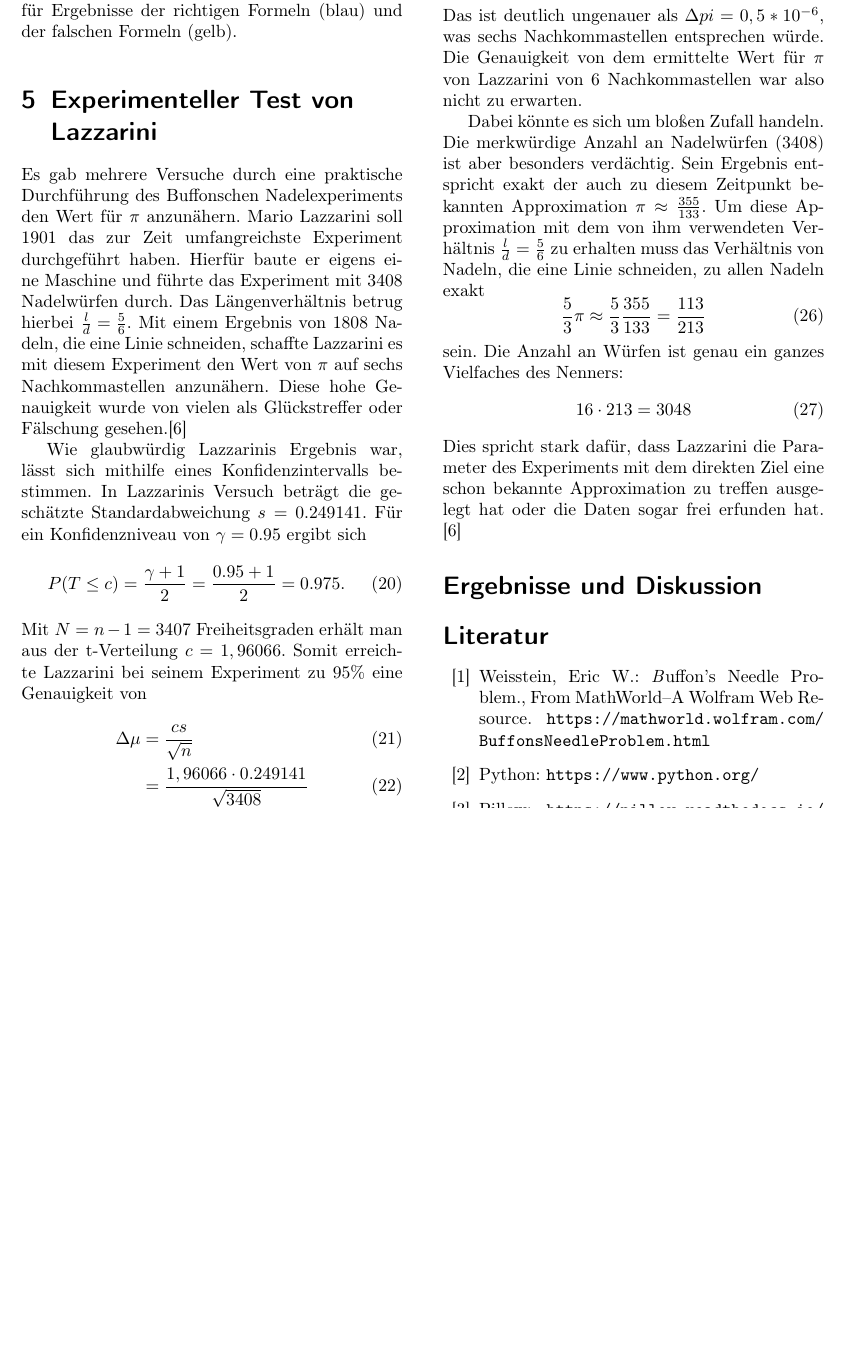
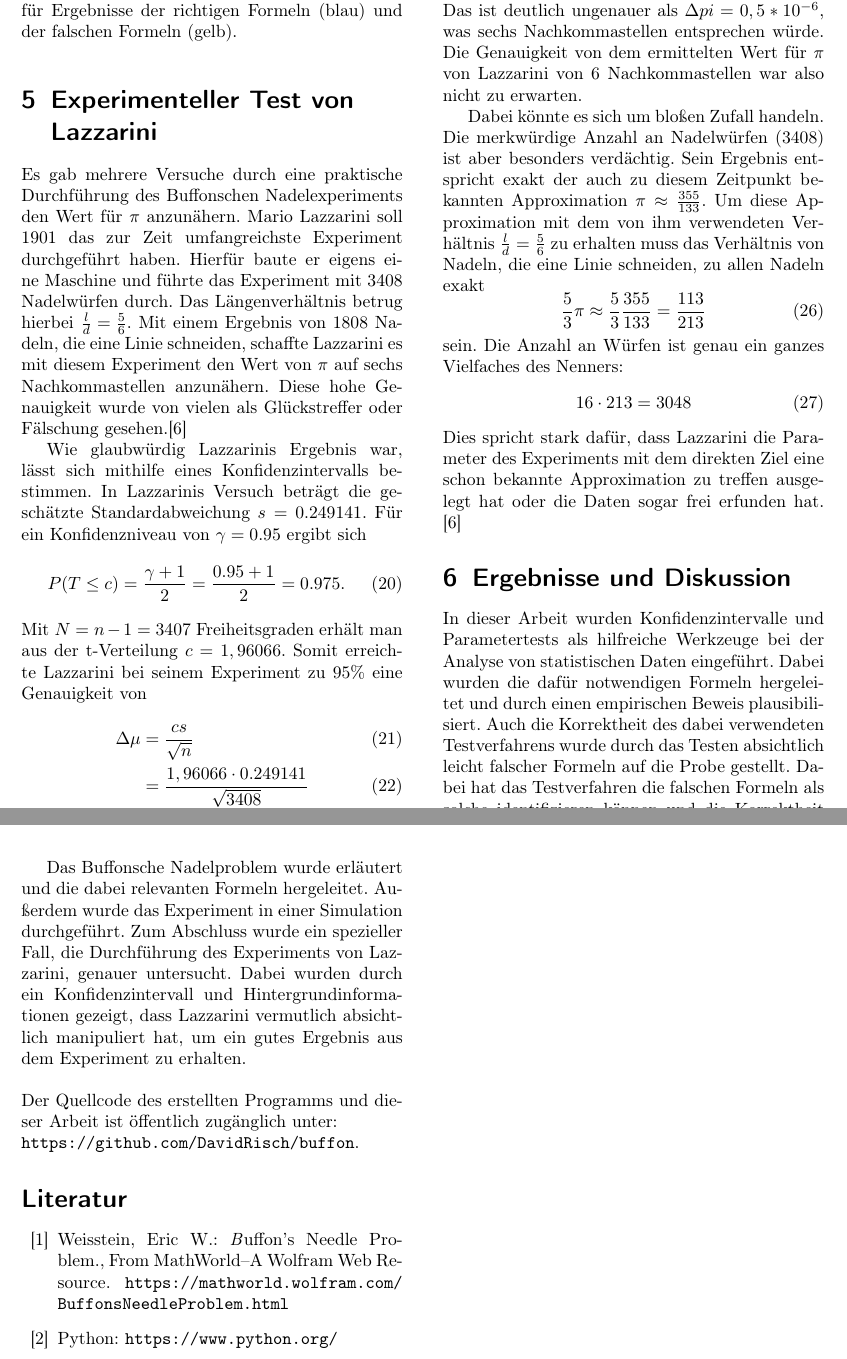
Before and after one commit to DavidRisch/buffon, a LaTeX document (doc/buffon.tex): part of page 5 of 6 before the commit and two parts of pages 5 and 6 of 6 after it, the two joined at a grey line, cut so that both start at the same text, the shorter picture padded with empty space. Compiled offline with pdfLaTeX.

Commit message:
Added 'Ergebnisse und Diskussion'

```diff
--- a/doc/buffon.tex
+++ b/doc/buffon.tex
@@ -308,7 +308,7 @@ Mannheim, Juni 2020
 	&= 0.048781 \nonumber .
 	\end{align}
 	Das ist deutlich ungenauer als $\Delta pi = 0,5 * 10^{-6}$, was sechs Nachkommastellen entsprechen würde.
-	Die Genauigkeit von dem ermittelte Wert für $\pi$ von Lazzarini von 6 Nachkommastellen war also nicht zu erwarten.
+	Die Genauigkeit von dem ermittelten Wert für $\pi$ von Lazzarini von 6 Nachkommastellen war also nicht zu erwarten.
 
 	Dabei könnte es sich um bloßen Zufall handeln. Die merkwürdige Anzahl an Nadelwürfen ($3408$) ist aber besonders verdächtig. Sein Ergebnis entspricht exakt der auch zu diesem Zeitpunkt bekannten Approximation $\pi \approx \frac{355}{133}$.
 	Um diese Approximation mit dem von ihm verwendeten Verhältnis ${\tfrac {l}{d}={\tfrac {5}{6}}}$ zu erhalten muss das Verhältnis von Nadeln, die eine Linie schneiden, zu allen Nadeln exakt
@@ -323,7 +323,16 @@ Mannheim, Juni 2020
 	Dies spricht stark dafür, dass Lazzarini die Parameter des Experiments mit dem direkten Ziel eine schon bekannte Approximation zu treffen ausgelegt hat oder die Daten sogar frei erfunden hat. \cite{Badger}
 
 
-\section*{Ergebnisse und Diskussion}
+\section{Ergebnisse und Diskussion}
+	In dieser Arbeit wurden Konfidenzintervalle und  Parametertests als hilfreiche Werkzeuge bei der Analyse von statistischen Daten eingeführt. Dabei wurden die dafür notwendigen Formeln hergeleitet und durch einen empirischen Beweis plausibilisiert.
+	Auch die Korrektheit des dabei verwendeten Testverfahrens wurde durch das Testen absichtlich leicht falscher Formeln auf die Probe gestellt. Dabei hat das Testverfahren die falschen Formeln als solche identifizieren können und die Korrektheit der richtigen Formeln bestätigt.
+
+	Das Buffonsche Nadelproblem wurde erläutert und die dabei relevanten Formeln hergeleitet. Außerdem wurde das Experiment in einer Simulation durchgeführt.
+	Zum Abschluss wurde ein spezieller Fall, die Durchführung des Experiments von Lazzarini, genauer untersucht. Dabei wurden durch ein Konfidenzintervall und Hintergrundinformationen gezeigt, dass Lazzarini vermutlich absichtlich manipuliert hat, um ein gutes Ergebnis aus dem Experiment zu erhalten.
+
+	\bigskip
+	\noindent
+	Der Quellcode des erstellten Programms und dieser Arbeit ist öffentlich zugänglich unter:\\ \url{https://github.com/DavidRisch/buffon}.
 
 \begin{thebibliography}{99}
 	\bibitem{MathWorld}Weisstein, Eric W.: {\textit Buffon's Needle Problem.}, From MathWorld--A Wolfram Web Resource. \url{https://mathworld.wolfram.com/BuffonsNeedleProblem.html}
```
Also changed, not shown: doc/buffon.tex (2 more changed lines).
